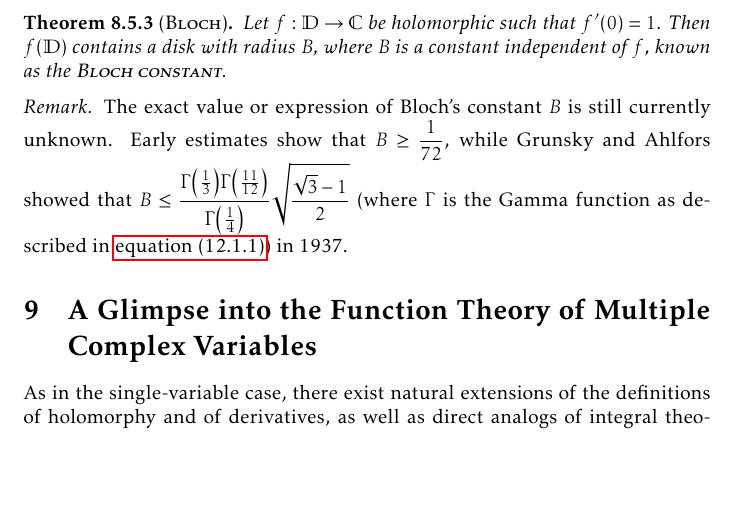
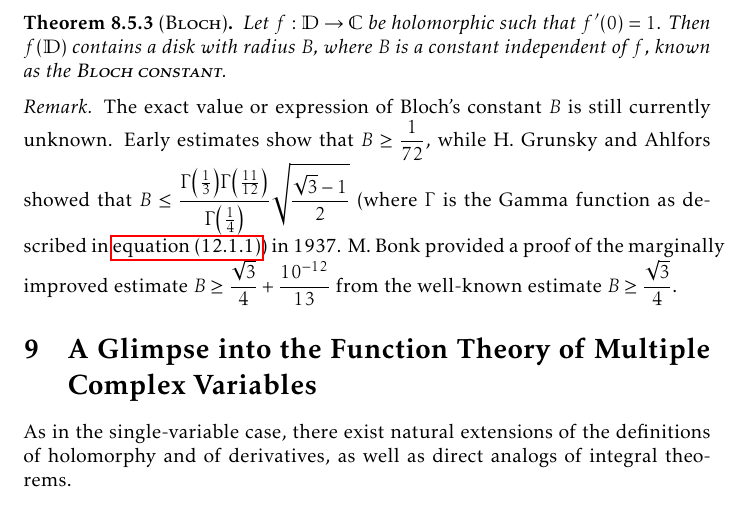
Before and after one commit to slipperking/complex-analysis-latex, a LaTeX document (main.tex): part of page 193 of 204, cut so that both start at the same text, the shorter picture padded with empty space. Compiled offline with pdfLaTeX.

Commit message:
overleaf_to_git (Tue Sep 30 00:52:13 2025 -0700): update main.tex from r22544 to r22547

```diff
--- a/main.tex
+++ b/main.tex
@@ -4244,7 +4244,7 @@ More importantly, we have shown the utility of even seemingly fundamental differ
     Let \(f:\mathbb{D}\to\mathbb{C}\) be holomorphic such that \(f'(0)=1\). Then \(f(\mathbb{D})\) contains a disk with radius \(B\), where \(B\) is a constant independent of \(f\), known as the \textscsl{Bloch constant}.
 \end{theorem}
 \begin{remark}
-    The exact value or expression of Bloch's constant \(B\) is still currently unknown. Early estimates show that \(B\geq\frac1{72}\), while Grunsky and Ahlfors showed that \(B\leq\frac{\Gamma\qty(\frac13)\Gamma\qty(\frac{11}{12})}{\Gamma\qty(\frac14)}\sqrt{\frac{\sqrt{3}-1}{2}}\) (where \(\Gamma\) is the Gamma function as described in \cref{eq:gammafunction}) in 1937.
+    The exact value or expression of Bloch's constant \(B\) is still currently unknown. Early estimates show that \(B\geq\frac1{72}\), while H. Grunsky and Ahlfors showed that \(B\leq\frac{\Gamma\qty(\frac13)\Gamma\qty(\frac{11}{12})}{\Gamma\qty(\frac14)}\sqrt{\frac{\sqrt{3}-1}{2}}\) (where \(\Gamma\) is the Gamma function as described in \cref{eq:gammafunction}) in 1937. M. Bonk provided a proof of the marginally improved estimate \(B\geq\frac{\sqrt{3}}{4}+\frac{10^{-12}}{13}\) from the well-known estimate \(B\geq\frac{\sqrt{3}}{4}\).
 \end{remark}
 \section{A Glimpse into the Function Theory of Multiple Complex Variables}\label{sec:multivariatecomplexanalysis}
 As in the single-variable case, there exist natural extensions of the definitions of holomorphy and of derivatives, as well as direct analogs of integral theorems.
```
